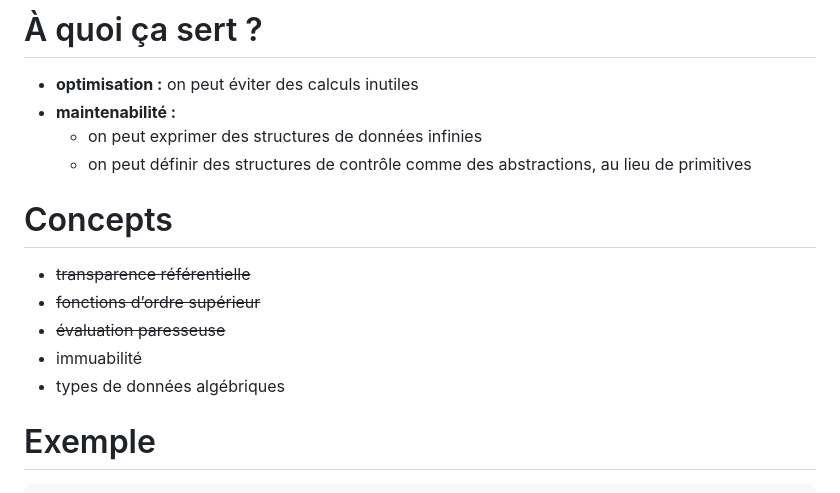
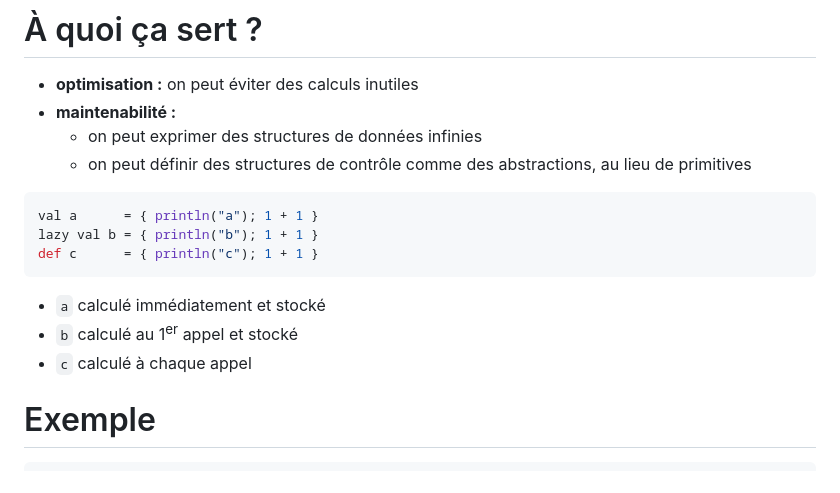
Before and after one commit to dsferruzza/conf-programmation-fonctionnelle-en-scala, a Markdown page: presentation.md, the part around the change printed below. Drawn GitHub-style.

````diff
--- a/presentation.md
+++ b/presentation.md
@@ -398,14 +398,15 @@ L'exécution d'un bout de code ne se fait pas avant que les résultats de ce bou
 	- on peut exprimer des structures de données infinies
 	- on peut définir des structures de contrôle comme des abstractions, au lieu de primitives
 
+```scala
+val a      = { println("a"); 1 + 1 }
+lazy val b = { println("b"); 1 + 1 }
+def c      = { println("c"); 1 + 1 }
+```
 
-# Concepts
-
-- ~~transparence référentielle~~
-- ~~fonctions d’ordre supérieur~~
-- ~~évaluation paresseuse~~
-- immuabilité
-- types de données algébriques
+- `a` calculé immédiatement et stocké
+- `b` calculé au 1<sup>er</sup> appel et stocké
+- `c` calculé à chaque appel
 
 
 # Exemple
````
Also changed, not shown: other parts of presentation.md (+81 -0 lines), img/with_lodash.gif (added), img/without_lodash.gif (added), 2 other files.
